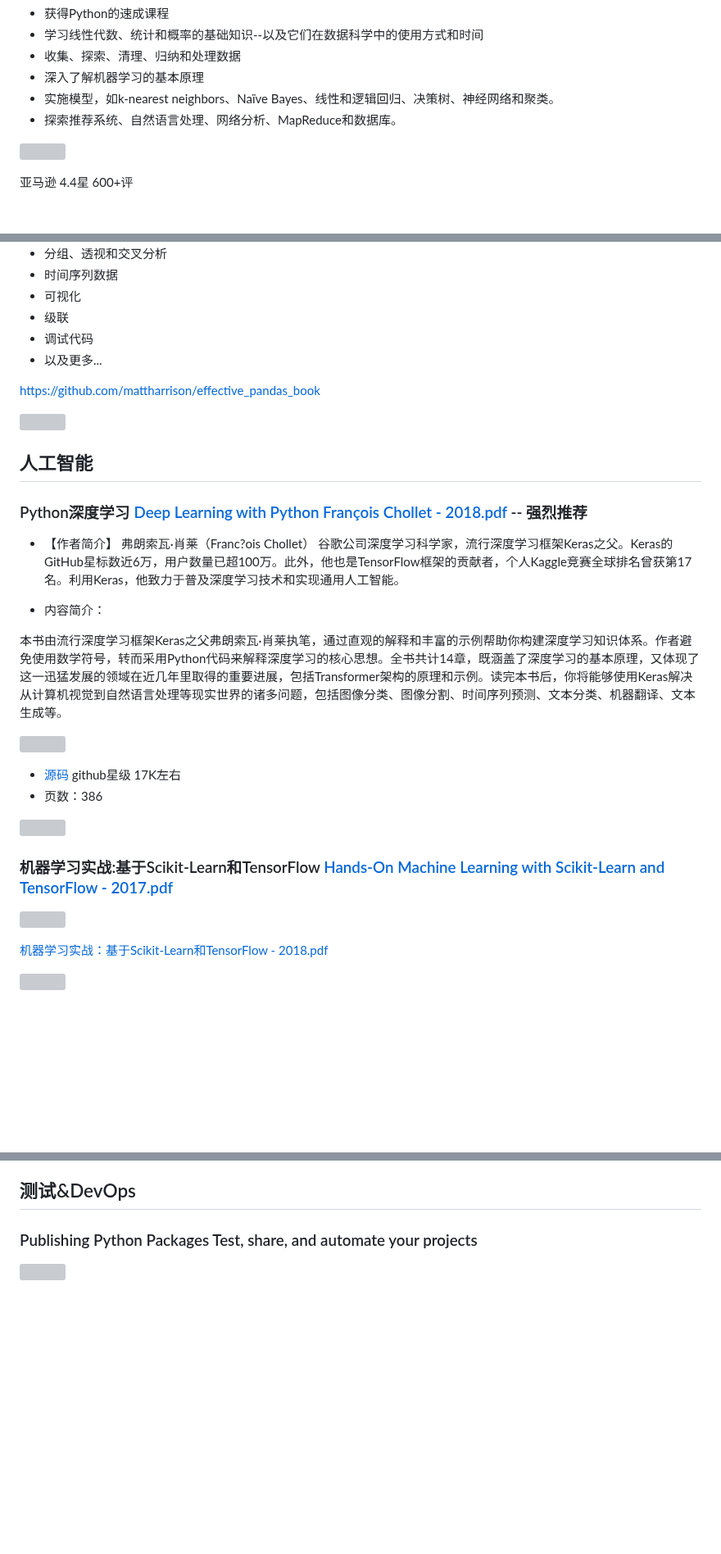
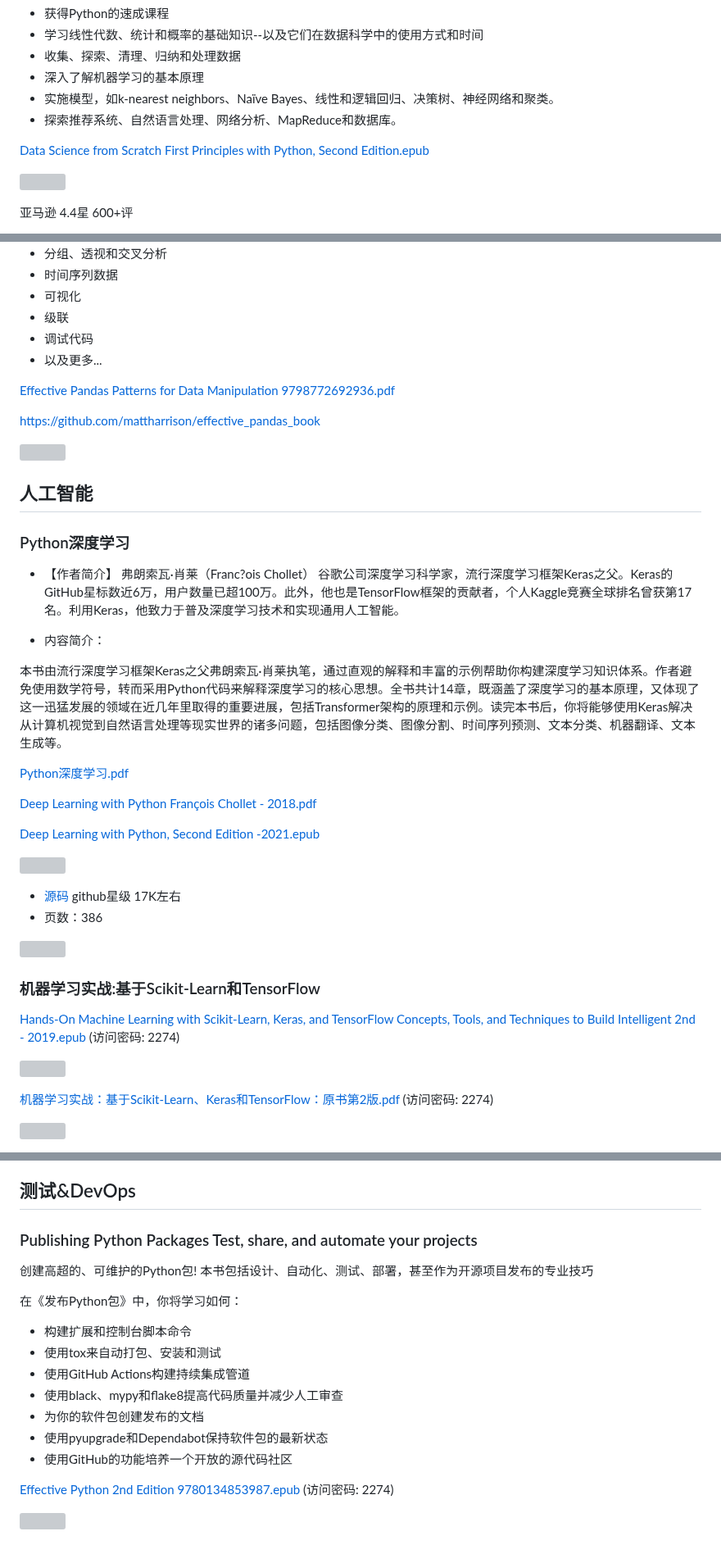
Before and after one commit to china-testing/python_cn_resouce, a Markdown page: python_good_books.md, 3 parts joined by grey strips. Shown at 82% size. Drawn GitHub-style; blank space fills up the shorter version; grey boxes are pictures that could not be loaded.

```diff
--- a/python_good_books.md
+++ b/python_good_books.md
@@ -239,6 +247,8 @@ Fluent Python, 2nd Edition.epub
 - 深入了解机器学习的基本原理
 - 实施模型，如k-nearest neighbors、Naïve Bayes、线性和逻辑回归、决策树、神经网络和聚类。
 - 探索推荐系统、自然语言处理、网络分析、MapReduce和数据库。
+
+[Data Science from Scratch First Principles with Python, Second Edition.epub](https://url97.ctfile.com/f/18113597-836384164-2b21a0?p=2274)
 
 ![](https://upload-images.jianshu.io/upload_images/12713060-193b89d2557bd790.png?imageMogr2/auto-orient/strip%7CimageView2/2/w/1240)
 
@@ -262,13 +272,15 @@ https://github.com/joelgrus/data-science-from-scratch 7600+ 星
 - 调试代码
 - 以及更多...
 
+[Effective Pandas Patterns for Data Manipulation 9798772692936.pdf](https://url97.ctfile.com/f/18113597-836816207-ce507b?p=2274)
+
 https://github.com/mattharrison/effective_pandas_book
 
 ![](https://upload-images.jianshu.io/upload_images/12713060-5db71e6ab89ee34f.png?imageMogr2/auto-orient/strip%7CimageView2/2/w/1240)
 
 ## 人工智能
 
-### Python深度学习  [Deep Learning with Python François Chollet - 2018.pdf](https://u18113597.pipipan.com/fs/18113597-308038660) -- 强烈推荐
+### Python深度学习
 
 
 - 【作者简介】 弗朗索瓦·肖莱（Franc?ois Chollet）
@@ -277,6 +289,14 @@ https://github.com/mattharrison/effective_pandas_book
 - 内容简介：
 
 本书由流行深度学习框架Keras之父弗朗索瓦·肖莱执笔，通过直观的解释和丰富的示例帮助你构建深度学习知识体系。作者避免使用数学符号，转而采用Python代码来解释深度学习的核心思想。全书共计14章，既涵盖了深度学习的基本原理，又体现了这一迅猛发展的领域在近几年里取得的重要进展，包括Transformer架构的原理和示例。读完本书后，你将能够使用Keras解决从计算机视觉到自然语言处理等现实世界的诸多问题，包括图像分类、图像分割、时间序列预测、文本分类、机器翻译、文本生成等。
+
+[Python深度学习.pdf](https://url97.ctfile.com/f/18113597-812539622-8dd0d1?p=2274)
+
+[Deep Learning with Python  François Chollet - 2018.pdf]( https://url97.ctfile.com/f/18113597-308038660-0ae5b0?p=2274)
+
+[Deep Learning with Python, Second Edition -2021.epub](https://url97.ctfile.com/f/18113597-812539564-1cf1db?p=2274)
+
+
 
 ![](https://upload-images.jianshu.io/upload_images/12713060-3c4199133358b17e.png?imageMogr2/auto-orient/strip%7CimageView2/2/w/1240)
 
@@ -288,11 +308,13 @@ https://github.com/mattharrison/effective_pandas_book
 
 ![](https://upload-images.jianshu.io/upload_images/12713060-6087d053b45adb1b.png?imageMogr2/auto-orient/strip%7CimageView2/2/w/1240)
 
-### 机器学习实战:基于Scikit-Learn和TensorFlow  [Hands-On Machine Learning with Scikit-Learn and TensorFlow - 2017.pdf](https://u18113597.pipipan.com/fs/18113597-307930887)
+### 机器学习实战:基于Scikit-Learn和TensorFlow
+
+[Hands-On Machine Learning with Scikit-Learn, Keras, and TensorFlow Concepts, Tools, and Techniques to Build Intelligent 2nd - 2019.epub](https://url97.ctfile.com/f/18113597-836384285-dfe5d1?p=2274) (访问密码: 2274)
 
 ![](https://upload-images.jianshu.io/upload_images/12713060-0f86b03743bfd965.png?imageMogr2/auto-orient/strip%7CimageView2/2/w/1240)
 
-[机器学习实战：基于Scikit-Learn和TensorFlow - 2018.pdf](https://itbooks.pipipan.com/fs/18113597-318701937)
+[机器学习实战：基于Scikit-Learn、Keras和TensorFlow：原书第2版.pdf](https://url97.ctfile.com/f/18113597-836384414-3fa65e?p=2274) (访问密码: 2274)
 
 
 ![](https://upload-images.jianshu.io/upload_images/12713060-ab94957cab299acc.png?imageMogr2/auto-orient/strip%7CimageView2/2/w/1240)
@@ -425,4 +453,19 @@ Django for Professionals将你的网络开发技能提升到一个新的水平
 ### Publishing Python Packages Test, share, and automate your projects
 
 
+创建高超的、可维护的Python包! 本书包括设计、自动化、测试、部署，甚至作为开源项目发布的专业技巧
+
+在《发布Python包》中，你将学习如何：
+
+- 构建扩展和控制台脚本命令
+- 使用tox来自动打包、安装和测试
+- 使用GitHub Actions构建持续集成管道
+- 使用black、mypy和flake8提高代码质量并减少人工审查
+- 为你的软件包创建发布的文档
+- 使用pyupgrade和Dependabot保持软件包的最新状态
+- 使用GitHub的功能培养一个开放的源代码社区
+
+[Effective Python 2nd Edition 9780134853987.epub](https://url97.ctfile.com/f/18113597-836403066-902399?p=2274) (访问密码: 2274)
+
+
 ![](https://m.media-amazon.com/images/I/41hiQZhl4pL._SX397_BO1,204,203,200_.jpg)
```
Also changed, not shown: other parts of python_good_books.md (+38 -24 lines).
